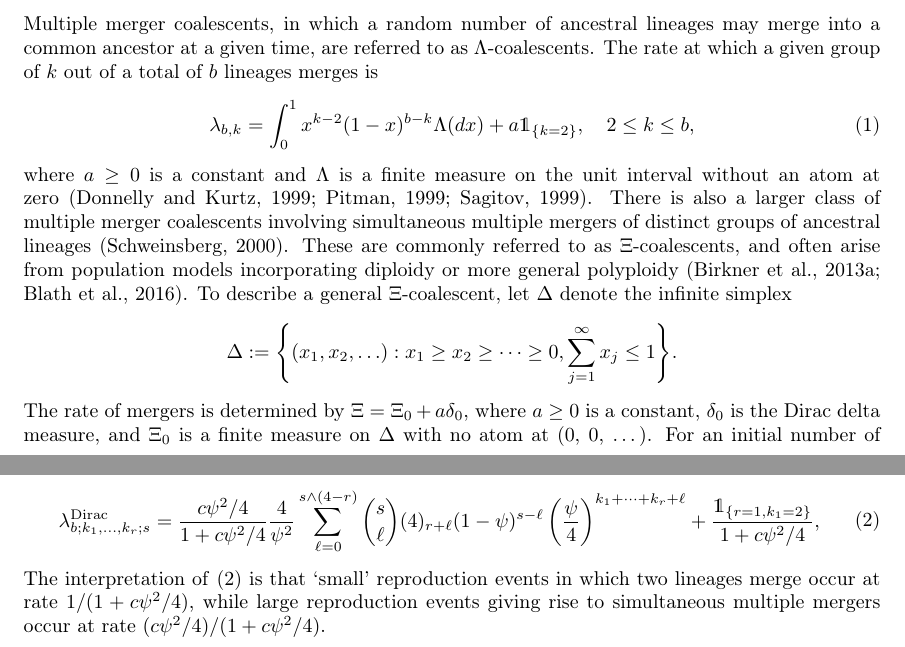
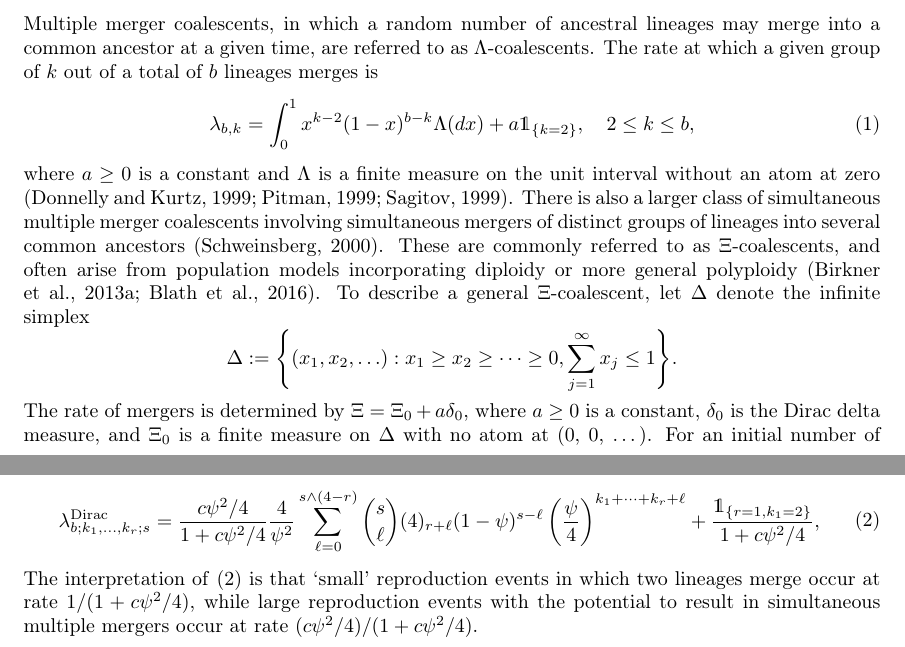
Before and after one commit to tskit-dev/msprime-1.0-paper, a LaTeX paper (paper.tex): two parts of pages 32 and 33 of 35, joined at a grey line, cut so that both start at the same text. Compiled offline with pdfLaTeX.

Commit message:
Typo corrections in multiple merger appendix

```diff
--- a/paper.tex
+++ b/paper.tex
@@ -1626,8 +1626,8 @@ The rate at which  a given group of $k$ out of a total of  $b$ lineages merges
 \lambda_{b, k} =  \int_0^1  x^{k-2}(1-x)^{b-k}\Lambda(dx) + a\one{k=2}, \quad 2 \le k \le b,
 \end{equation}
 where $a \geq 0$ is a constant and $\Lambda$ is a finite measure on the unit interval without an atom at zero \citep{DK99,P99,S99}.
-There is also a larger class of multiple merger coalescents involving simultaneous
-multiple mergers of distinct groups of ancestral lineages \citep{S00}.
+There is also a larger class of simultaneous multiple merger coalescents involving
+simultaneous mergers of distinct groups of lineages into several common ancestors \citep{S00}.
 These are commonly referred to as $\Xi$-coalescents, and
 often arise from population models incorporating diploidy or more general polyploidy
 \citep{BBE13,blath2016site}.
@@ -1697,7 +1697,7 @@ k_r;s } &= \frac{c \psi^2 / 4}{1 + c \psi^2 / 4} \frac{4}{ \psi^2}\sum_{\ell = 0
 k_r + \ell} + \frac{\one{r=1, k_1 = 2}}{1 + c \psi^2 / 4},  \\ \end{esplit}
 The interpretation of \eqref{Cconst} is that `small' reproduction events in which
 two lineages merge occur at rate $1/(1 + c\psi^2/4)$, while large reproduction events
-giving rise to simultaneous multiple mergers occur at rate $(c\psi^2/4) / (1 + c\psi^2/4)$.
+with the potential to result in simultaneous multiple mergers occur at rate $(c\psi^2/4) / (1 + c\psi^2/4)$.
 
 
 The other multiple merger coalescent model incorporated in \msprime\ is
```
Also changed, not shown: paper.tex (4 more changed lines).
